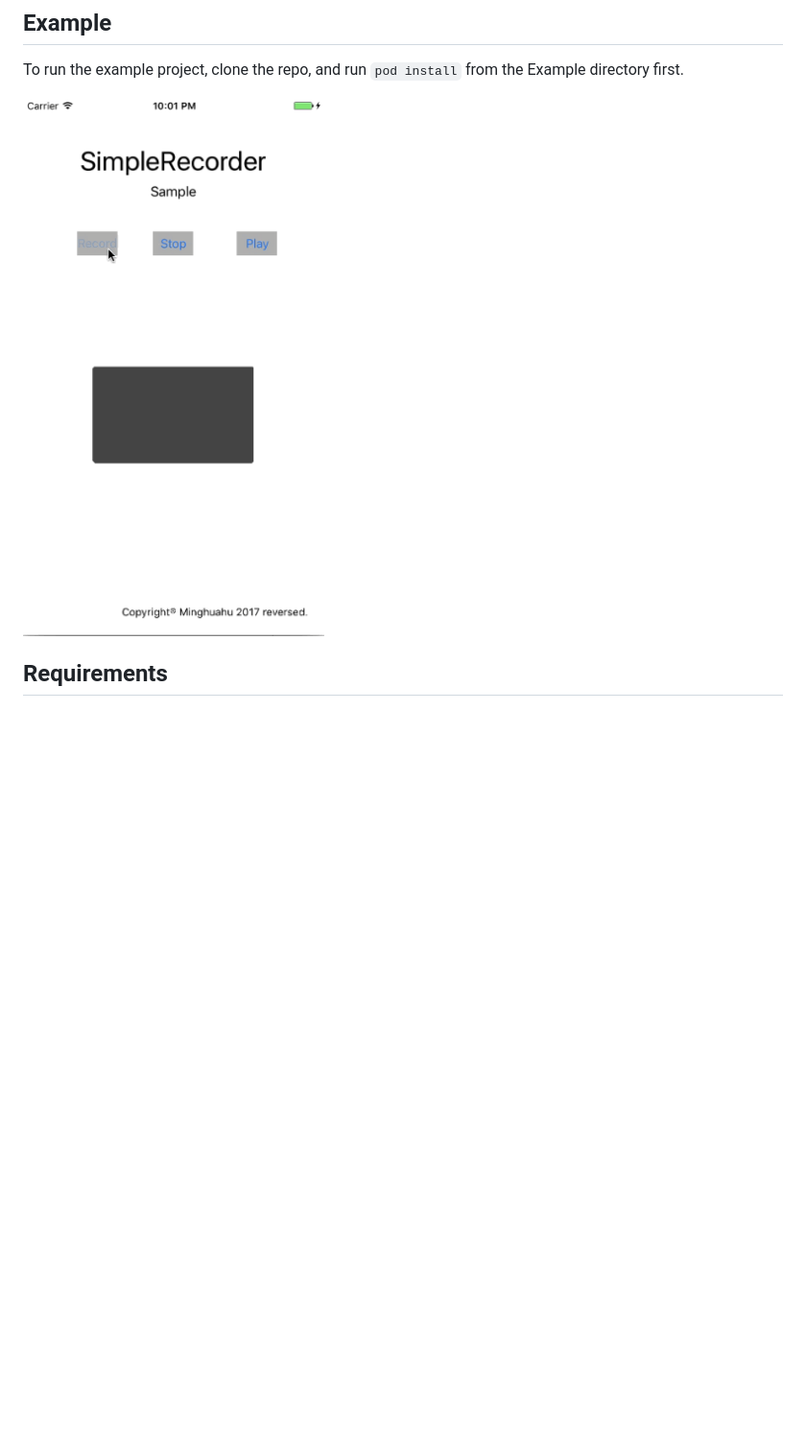
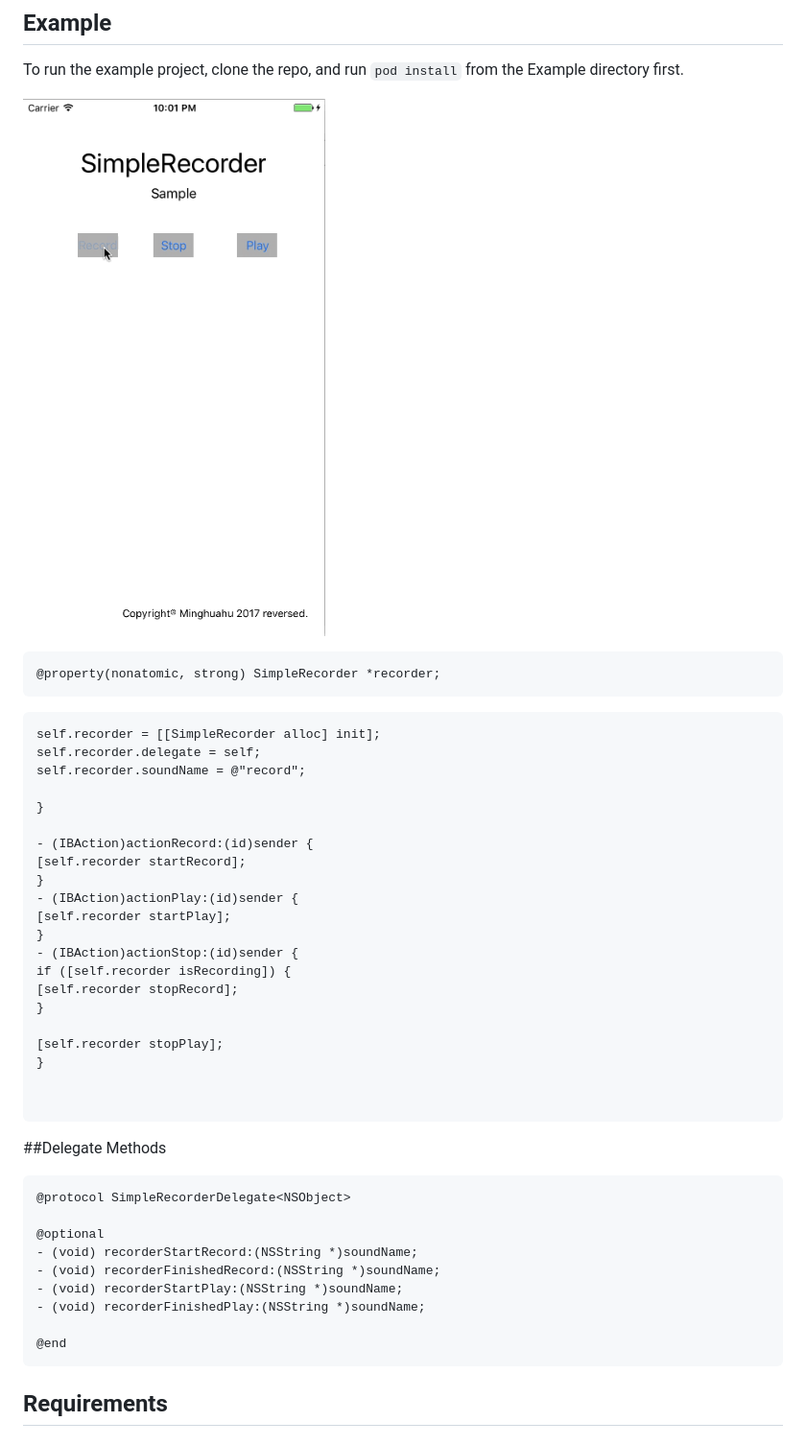
Before and after one commit to KoStudio/SimpleRecorder, a Markdown page: README.md, the part around the change. Shown: that part at 96% size. Rendered like a GitHub page; pictures changed too: SimpleRecorderSample.gif; blank space fills up the shorter version.

````diff
--- a/README.md
+++ b/README.md
@@ -11,6 +11,46 @@ To run the example project, clone the repo, and run `pod install` from the Examp
 
 ![sample gif](https://github.com/KoStudio/SimpleRecorder/blob/master/SimpleRecorderSample.gif)
 
+```Objective-c
+@property(nonatomic, strong) SimpleRecorder *recorder;
+```
+
+```Objective-c
+self.recorder = [[SimpleRecorder alloc] init];
+self.recorder.delegate = self;
+self.recorder.soundName = @"record";
+
+}
+
+- (IBAction)actionRecord:(id)sender {
+[self.recorder startRecord];
+}
+- (IBAction)actionPlay:(id)sender {
+[self.recorder startPlay];
+}
+- (IBAction)actionStop:(id)sender {
+if ([self.recorder isRecording]) {
+[self.recorder stopRecord];
+}
+
+[self.recorder stopPlay];
+}
+
+
+```
+
+##Delegate Methods
+```Objective-C
+@protocol SimpleRecorderDelegate<NSObject>
+
+@optional
+- (void) recorderStartRecord:(NSString *)soundName;
+- (void) recorderFinishedRecord:(NSString *)soundName;
+- (void) recorderStartPlay:(NSString *)soundName;
+- (void) recorderFinishedPlay:(NSString *)soundName;
+
+@end
+```
 ## Requirements
 
 ## Installation
````
